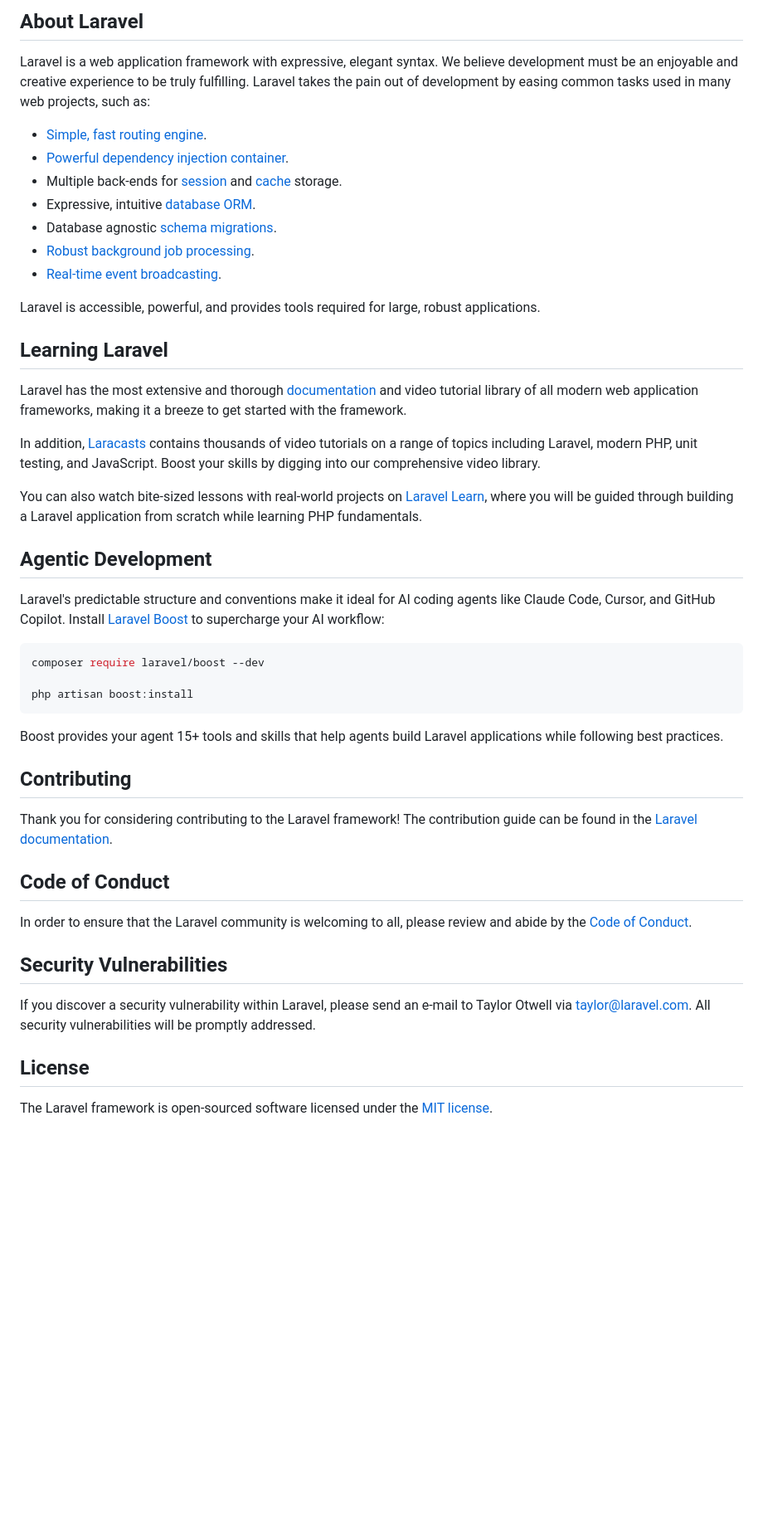
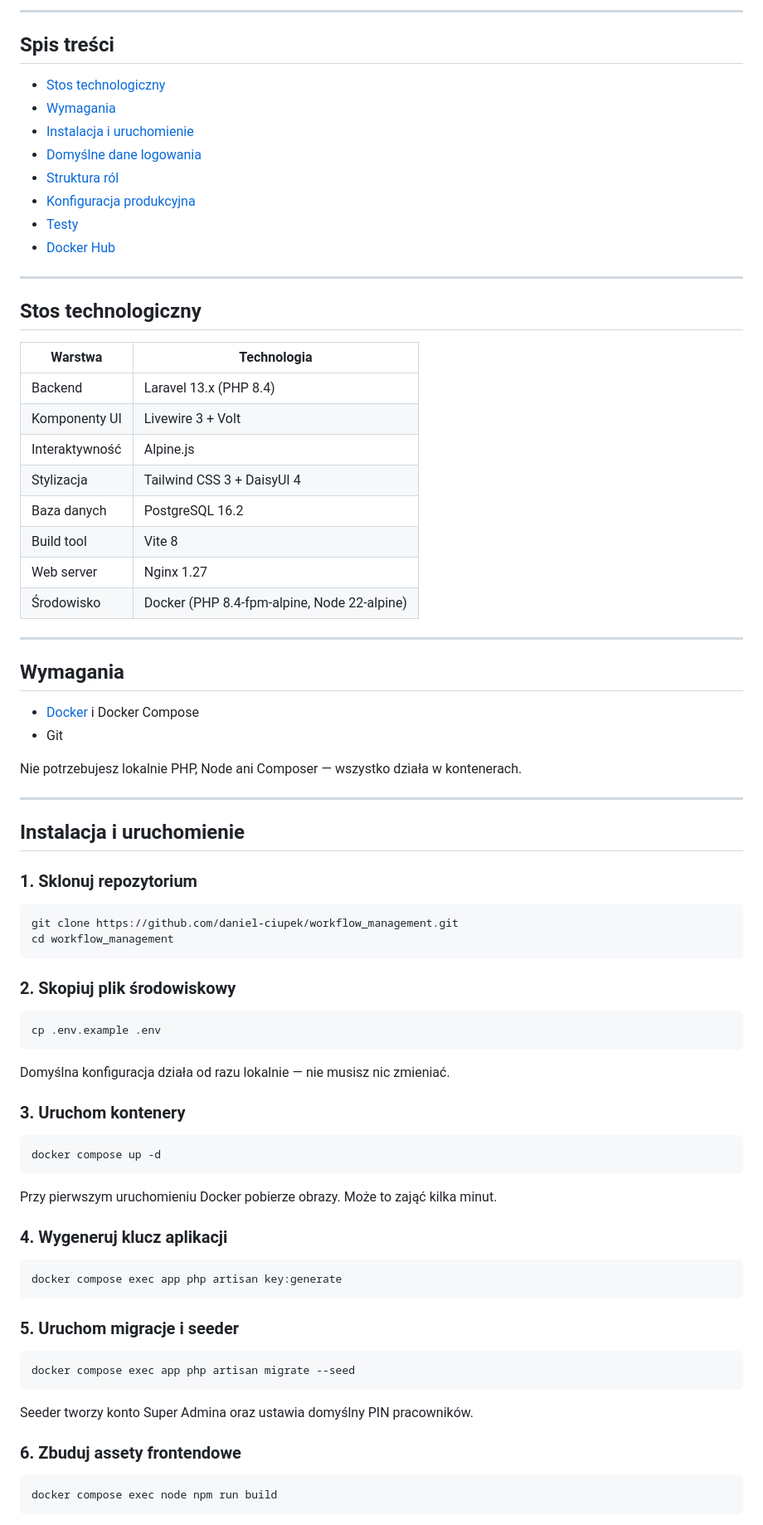
Before and after one commit to daniel-ciupek/workflow_management, a Markdown page: README.md, the part around one of its changes. Shown at 83% size. Drawn GitHub-style; blank space fills up the shorter version.

Commit message:
docs: add project README with setup guide, credentials and tech stack

````diff
--- a/README.md
+++ b/README.md
@@ -9,50 +4,85 @@
 
-## About Laravel
+---
 
-Laravel is a web application framework with expressive, elegant syntax. We believe development must be an enjoyable and creative experience to be truly fulfilling. Laravel takes the pain out of development by easing common tasks used in many web projects, such as:
+## Spis treści
 
-- [Simple, fast routing engine](https://laravel.com/docs/routing).
-- [Powerful dependency injection container](https://laravel.com/docs/container).
-- Multiple back-ends for [session](https://laravel.com/docs/session) and [cache](https://laravel.com/docs/cache) storage.
-- Expressive, intuitive [database ORM](https://laravel.com/docs/eloquent).
-- Database agnostic [schema migrations](https://laravel.com/docs/migrations).
-- [Robust background job processing](https://laravel.com/docs/queues).
-- [Real-time event broadcasting](https://laravel.com/docs/broadcasting).
+- [Stos technologiczny](#stos-technologiczny)
+- [Wymagania](#wymagania)
+- [Instalacja i uruchomienie](#instalacja-i-uruchomienie)
+- [Domyślne dane logowania](#domyślne-dane-logowania)
+- [Struktura ról](#struktura-ról)
+- [Konfiguracja produkcyjna](#konfiguracja-produkcyjna)
+- [Testy](#testy)
+- [Docker Hub](#docker-hub)
 
-Laravel is accessible, powerful, and provides tools required for large, robust applications.
+---
 
-## Learning Laravel
+## Stos technologiczny
 
-Laravel has the most extensive and thorough [documentation](https://laravel.com/docs) and video tutorial library of all modern web application frameworks, making it a breeze to get started with the framework.
+| Warstwa | Technologia |
+|---|---|
+| Backend | Laravel 13.x (PHP 8.4) |
+| Komponenty UI | Livewire 3 + Volt |
+| Interaktywność | Alpine.js |
+| Stylizacja | Tailwind CSS 3 + DaisyUI 4 |
+| Baza danych | PostgreSQL 16.2 |
+| Build tool | Vite 8 |
+| Web server | Nginx 1.27 |
+| Środowisko | Docker (PHP 8.4-fpm-alpine, Node 22-alpine) |
 
-In addition, [Laracasts](https://laracasts.com) contains thousands of video tutorials on a range of topics including Laravel, modern PHP, unit testing, and JavaScript. Boost your skills by digging into our comprehensive video library.
+---
 
-You can also watch bite-sized lessons with real-world projects on [Laravel Learn](https://laravel.com/learn), where you will be guided through building a Laravel application from scratch while learning PHP fundamentals.
+## Wymagania
 
-## Agentic Development
+- [Docker](https://docs.docker.com/get-docker/) i Docker Compose
+- Git
 
-Laravel's predictable structure and conventions make it ideal for AI coding agents like Claude Code, Cursor, and GitHub Copilot. Install [Laravel Boost](https://laravel.com/docs/ai) to supercharge your AI workflow:
+Nie potrzebujesz lokalnie PHP, Node ani Composer — wszystko działa w kontenerach.
+
+---
+
+## Instalacja i uruchomienie
+
+### 1. Sklonuj repozytorium
 
 ```bash
-composer require laravel/boost --dev
-
-php artisan boost:install
+git clone https://github.com/daniel-ciupek/workflow_management.git
+cd workflow_management
 ```
 
-Boost provides your agent 15+ tools and skills that help agents build Laravel applications while following best practices.
+### 2. Skopiuj plik środowiskowy
 
-## Contributing
+```bash
+cp .env.example .env
+```
 
-Thank you for considering contributing to the Laravel framework! The contribution guide can be found in the [Laravel documentation](https://laravel.com/docs/contributions).
+Domyślna konfiguracja działa od razu lokalnie — nie musisz nic zmieniać.
 
-## Code of Conduct
+### 3. Uruchom kontenery
 
-In order to ensure that the Laravel community is welcoming to all, please review and abide by the [Code of Conduct](https://laravel.com/docs/contributions#code-of-conduct).
+```bash
+docker compose up -d
+```
 
-## Security Vulnerabilities
+Przy pierwszym uruchomieniu Docker pobierze obrazy. Może to zająć kilka minut.
 
-If you discover a security vulnerability within Laravel, please send an e-mail to Taylor Otwell via [taylor@laravel.com](mailto:taylor@laravel.com). All security vulnerabilities will be promptly addressed.
+### 4. Wygeneruj klucz aplikacji
 
-## License
+```bash
+docker compose exec app php artisan key:generate
+```
 
-The Laravel framework is open-sourced software licensed under the [MIT license](https://opensource.org/licenses/MIT).
+### 5. Uruchom migracje i seeder
+
+```bash
+docker compose exec app php artisan migrate --seed
+```
+
+Seeder tworzy konto Super Admina oraz ustawia domyślny PIN pracowników.
+
+### 6. Zbuduj assety frontendowe
+
+```bash
+docker compose exec node npm run build
+```
+
````
Also changed, not shown: other parts of README.md (+139 -7 lines).
